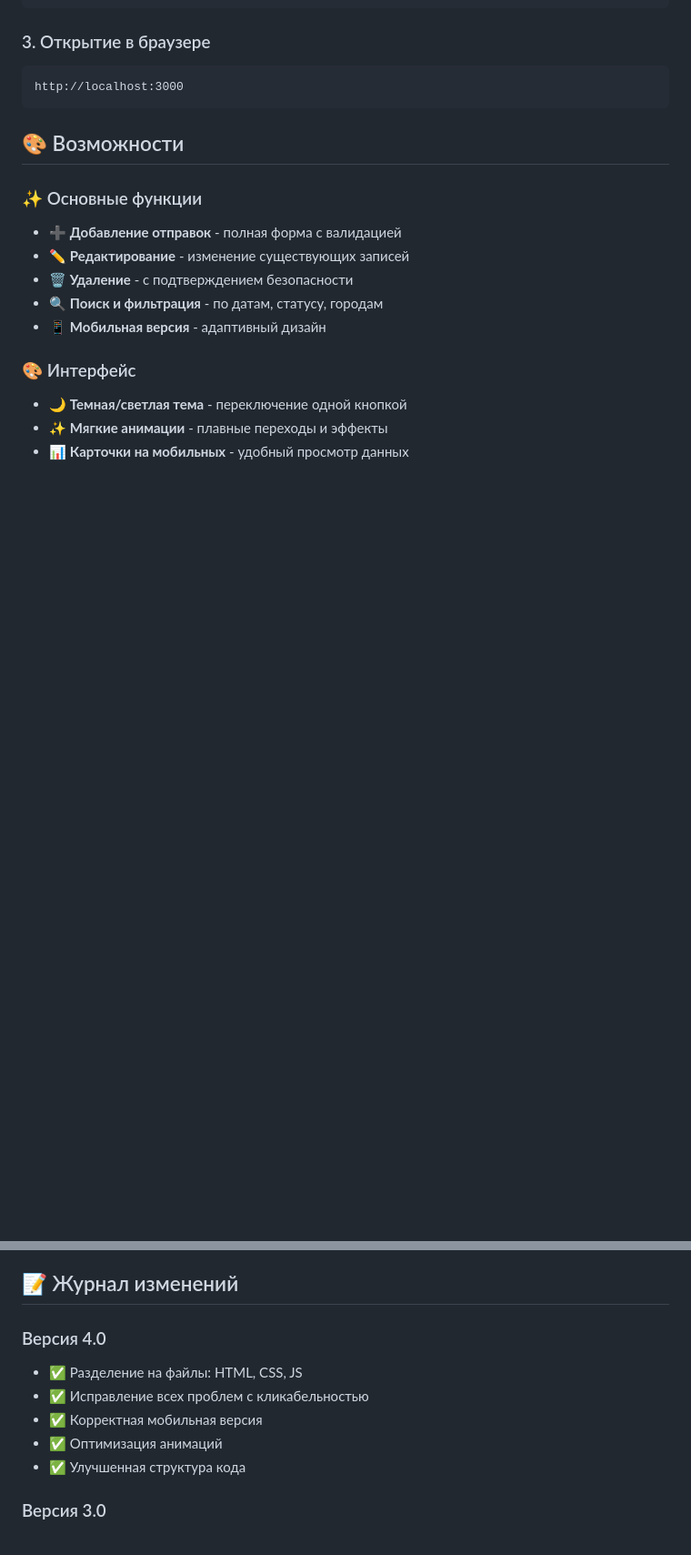
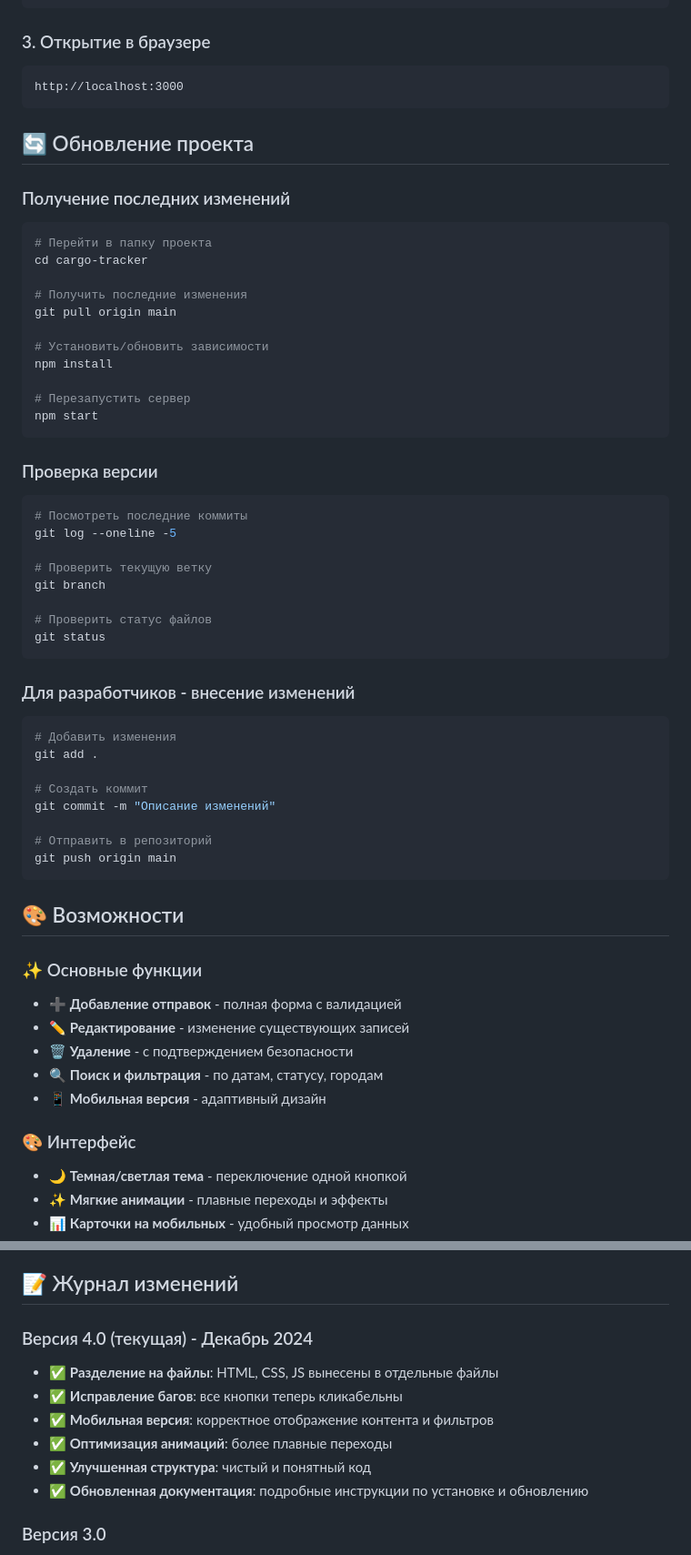
Before and after one commit to sv3t0v1k/cargo-tracker, a Markdown page: README.md, 2 parts joined by grey strips. Shown at 91% size. Drawn GitHub-style; blank space fills up the shorter version.

Commit message:
Добавлены инструкции по обновлению репозитория в README

````diff
--- a/README.md
+++ b/README.md
@@ -35,6 +35,47 @@ node server.js
 ### 3. Открытие в браузере
 ```
 http://localhost:3000
+```
+
+## 🔄 Обновление проекта
+
+### Получение последних изменений
+```bash
+# Перейти в папку проекта
+cd cargo-tracker
+
+# Получить последние изменения
+git pull origin main
+
+# Установить/обновить зависимости
+npm install
+
+# Перезапустить сервер
+npm start
+```
+
+### Проверка версии
+```bash
+# Посмотреть последние коммиты
+git log --oneline -5
+
+# Проверить текущую ветку
+git branch
+
+# Проверить статус файлов
+git status
+```
+
+### Для разработчиков - внесение изменений
+```bash
+# Добавить изменения
+git add .
+
+# Создать коммит
+git commit -m "Описание изменений"
+
+# Отправить в репозиторий
+git push origin main
 ```
 
 ## 🎨 Возможности
@@ -241,12 +282,13 @@ curl http://localhost:3000/api/shipments
 
 ## 📝 Журнал изменений
 
-### Версия 4.0
-- ✅ Разделение на файлы: HTML, CSS, JS
-- ✅ Исправление всех проблем с кликабельностью
-- ✅ Корректная мобильная версия
-- ✅ Оптимизация анимаций
-- ✅ Улучшенная структура кода
+### Версия 4.0 (текущая) - Декабрь 2024
+- ✅ **Разделение на файлы**: HTML, CSS, JS вынесены в отдельные файлы
+- ✅ **Исправление багов**: все кнопки теперь кликабельны
+- ✅ **Мобильная версия**: корректное отображение контента и фильтров
+- ✅ **Оптимизация анимаций**: более плавные переходы
+- ✅ **Улучшенная структура**: чистый и понятный код
+- ✅ **Обновленная документация**: подробные инструкции по установке и обновлению
 
 ### Версия 3.0
 - ✅ Анимации и переходы
````
Also changed, not shown: other parts of README.md (+32 -0 lines).
